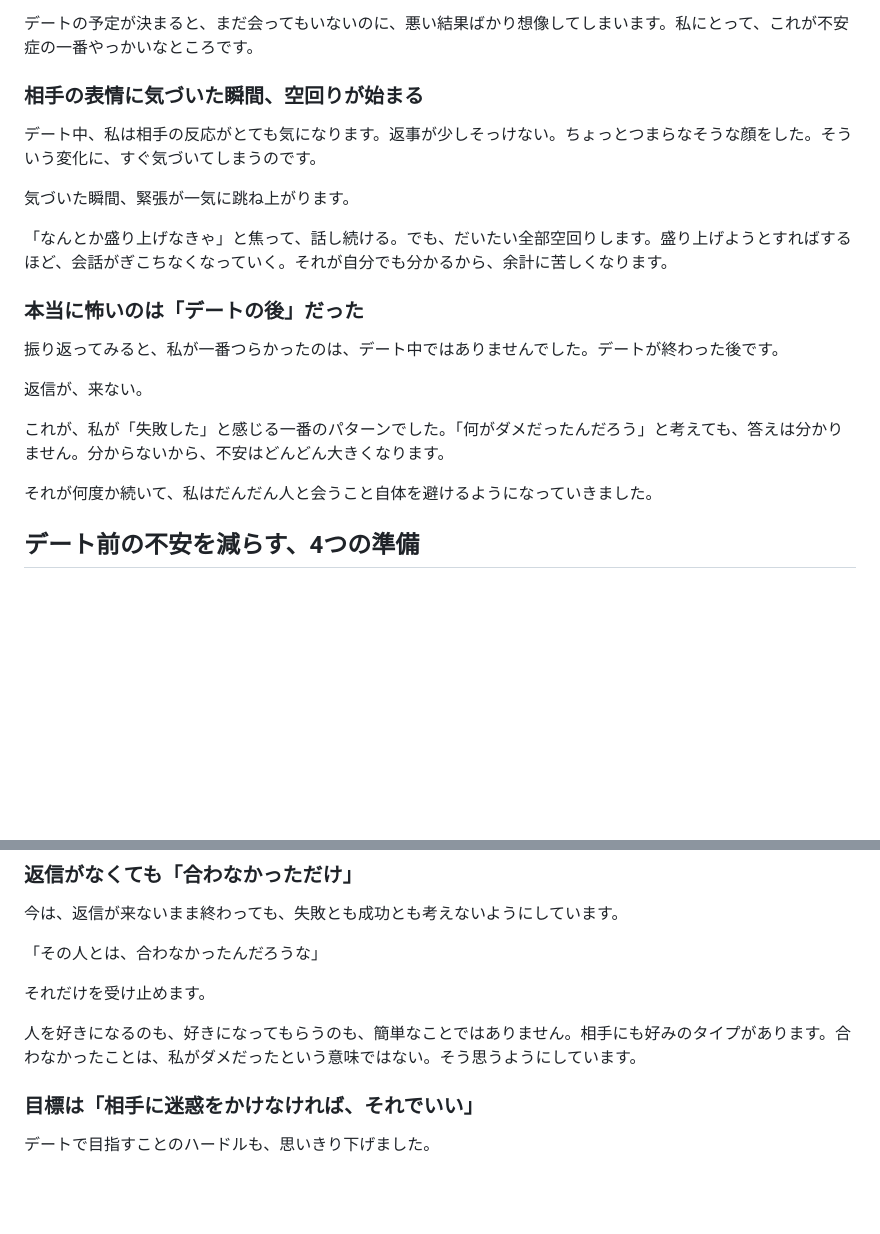
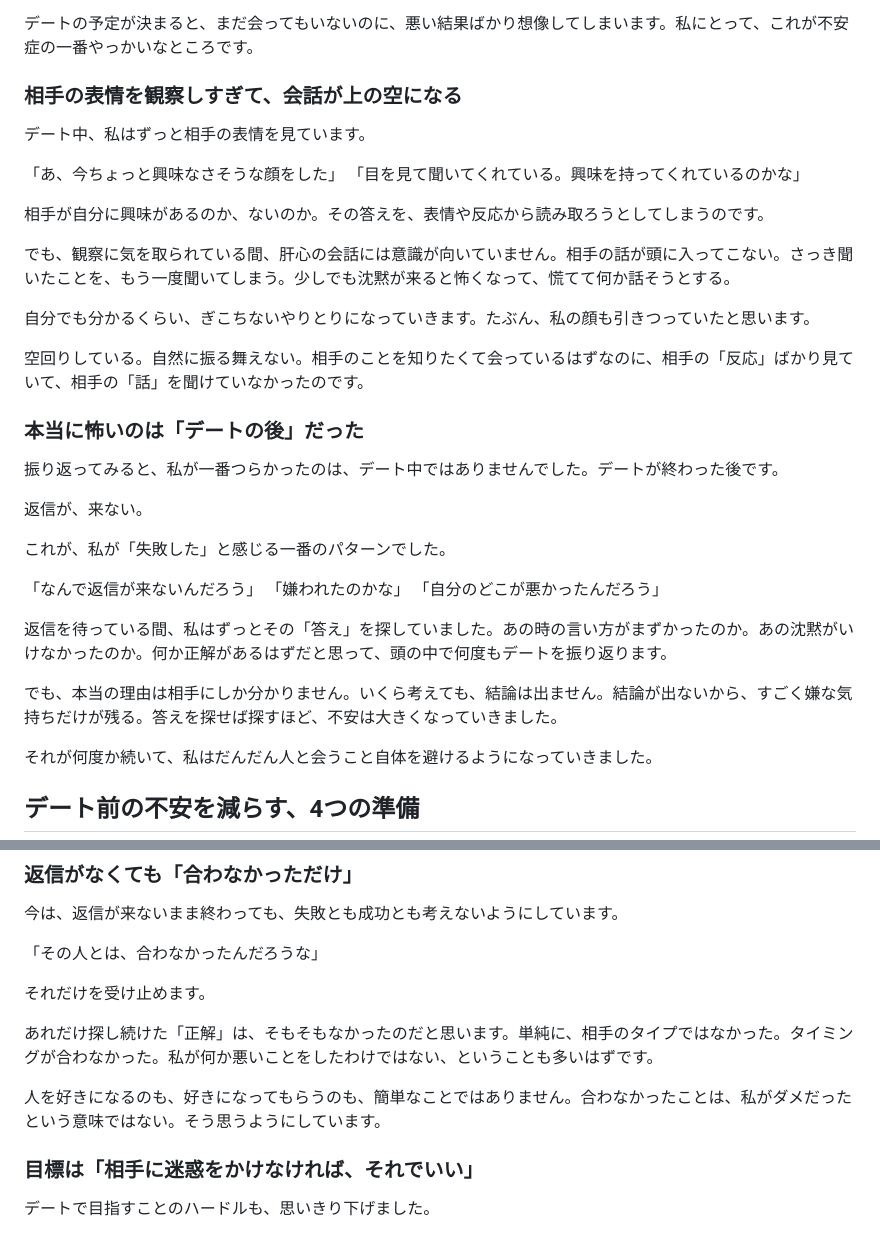
Before and after one commit to koujiroutk0613-lang/-, a Markdown page: ブログジャンル選定/記事_不安症デート.md, 2 parts joined by grey strips. Rendered like a GitHub page; blank space fills up the shorter version.

Commit message:
不安症デート記事に実体験（デート中の空回り・返信待ちの不安）を追加
Co-Authored-By: Claude Opus 5.5 <noreply@anthropic.com>
Claude-Session: https://claude.ai/code/session_01AbwgezYxuzkhNMxoZh4PnK

```diff
--- a/ブログジャンル選定/記事_不安症デート.md
+++ b/ブログジャンル選定/記事_不安症デート.md
@@ -18,23 +18,34 @@
 
 デートの予定が決まると、まだ会ってもいないのに、悪い結果ばかり想像してしまいます。私にとって、これが不安症の一番やっかいなところです。
 
-### 相手の表情に気づいた瞬間、空回りが始まる
-デート中、私は相手の反応がとても気になります。返事が少しそっけない。ちょっとつまらなそうな顔をした。そういう変化に、すぐ気づいてしまうのです。
+### 相手の表情を観察しすぎて、会話が上の空になる
+デート中、私はずっと相手の表情を見ています。
 
-気づいた瞬間、緊張が一気に跳ね上がります。
+「あ、今ちょっと興味なさそうな顔をした」
+「目を見て聞いてくれている。興味を持ってくれているのかな」
 
-「なんとか盛り上げなきゃ」と焦って、話し続ける。でも、だいたい全部空回りします。盛り上げようとすればするほど、会話がぎこちなくなっていく。それが自分でも分かるから、余計に苦しくなります。
+相手が自分に興味があるのか、ないのか。その答えを、表情や反応から読み取ろうとしてしまうのです。
 
-<!-- 📝ここに実際の場面を1つ入れると効果的です（例：相手のどんな反応に気づいて、自分がどう空回りしたか。相手が特定されない程度にぼかしてOK） -->
+でも、観察に気を取られている間、肝心の会話には意識が向いていません。相手の話が頭に入ってこない。さっき聞いたことを、もう一度聞いてしまう。少しでも沈黙が来ると怖くなって、慌てて何か話そうとする。
+
+自分でも分かるくらい、ぎこちないやりとりになっていきます。たぶん、私の顔も引きつっていたと思います。
+
+空回りしている。自然に振る舞えない。相手のことを知りたくて会っているはずなのに、相手の「反応」ばかり見ていて、相手の「話」を聞けていなかったのです。
 
 ### 本当に怖いのは「デートの後」だった
 振り返ってみると、私が一番つらかったのは、デート中ではありませんでした。デートが終わった後です。
 
 返信が、来ない。
 
-これが、私が「失敗した」と感じる一番のパターンでした。「何がダメだったんだろう」と考えても、答えは分かりません。分からないから、不安はどんどん大きくなります。
+これが、私が「失敗した」と感じる一番のパターンでした。
 
-<!-- 📝ここに「返信を待っていたときに実際にしていたこと」を入れると、読者が自分を重ねやすくなります（例：何度スマホを開いたか、夜どう過ごしたか） -->
+「なんで返信が来ないんだろう」
+「嫌われたのかな」
+「自分のどこが悪かったんだろう」
+
+返信を待っている間、私はずっとその「答え」を探していました。あの時の言い方がまずかったのか。あの沈黙がいけなかったのか。何か正解があるはずだと思って、頭の中で何度もデートを振り返ります。
+
+でも、本当の理由は相手にしか分かりません。いくら考えても、結論は出ません。結論が出ないから、すごく嫌な気持ちだけが残る。答えを探せば探すほど、不安は大きくなっていきました。
 
 それが何度か続いて、私はだんだん人と会うこと自体を避けるようになっていきました。
 
@@ -110,7 +121,9 @@
 
 それだけを受け止めます。
 
-人を好きになるのも、好きになってもらうのも、簡単なことではありません。相手にも好みのタイプがあります。合わなかったことは、私がダメだったという意味ではない。そう思うようにしています。
+あれだけ探し続けた「正解」は、そもそもなかったのだと思います。単純に、相手のタイプではなかった。タイミングが合わなかった。私が何か悪いことをしたわけではない、ということも多いはずです。
+
+人を好きになるのも、好きになってもらうのも、簡単なことではありません。合わなかったことは、私がダメだったという意味ではない。そう思うようにしています。
 
 ### 目標は「相手に迷惑をかけなければ、それでいい」
 デートで目指すことのハードルも、思いきり下げました。
```
